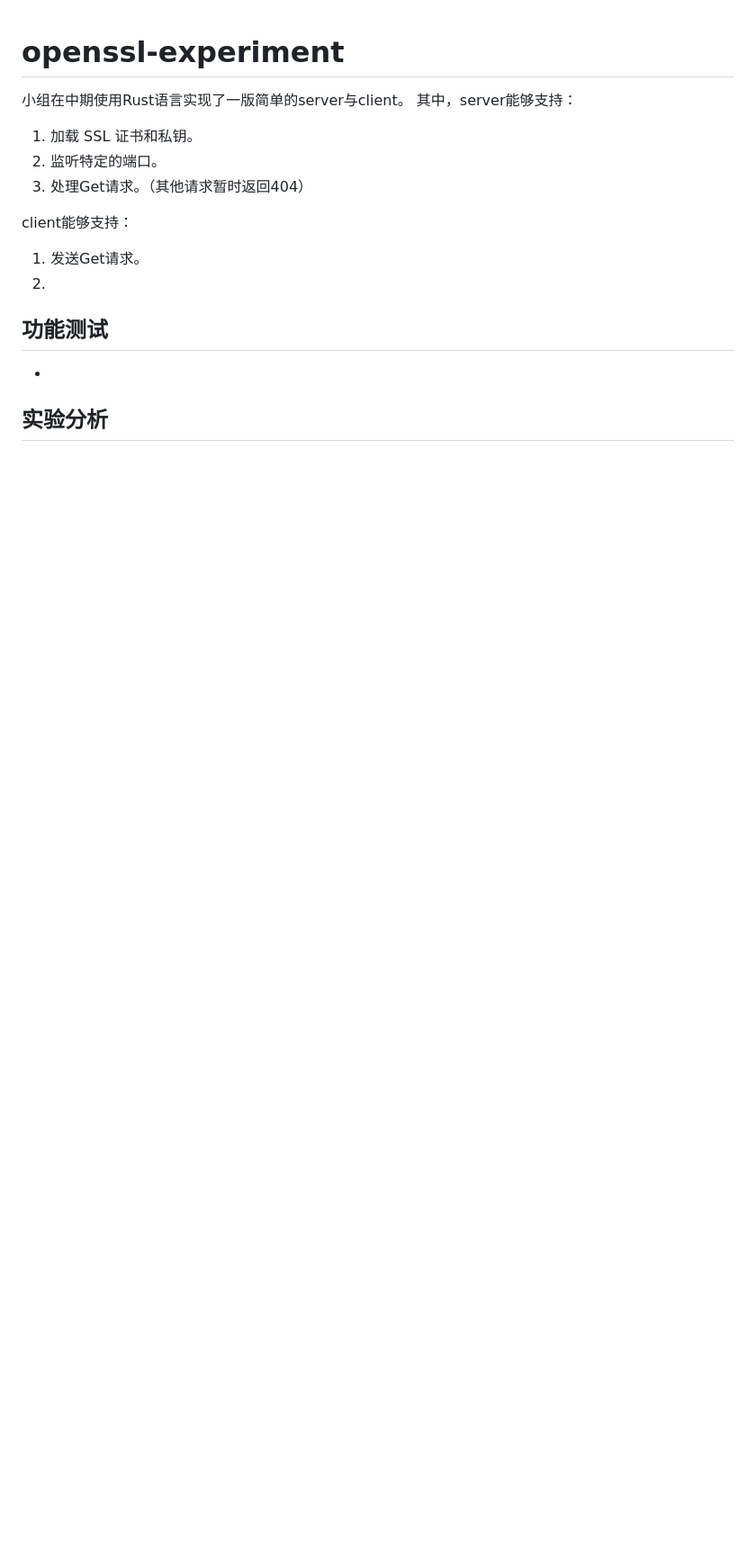
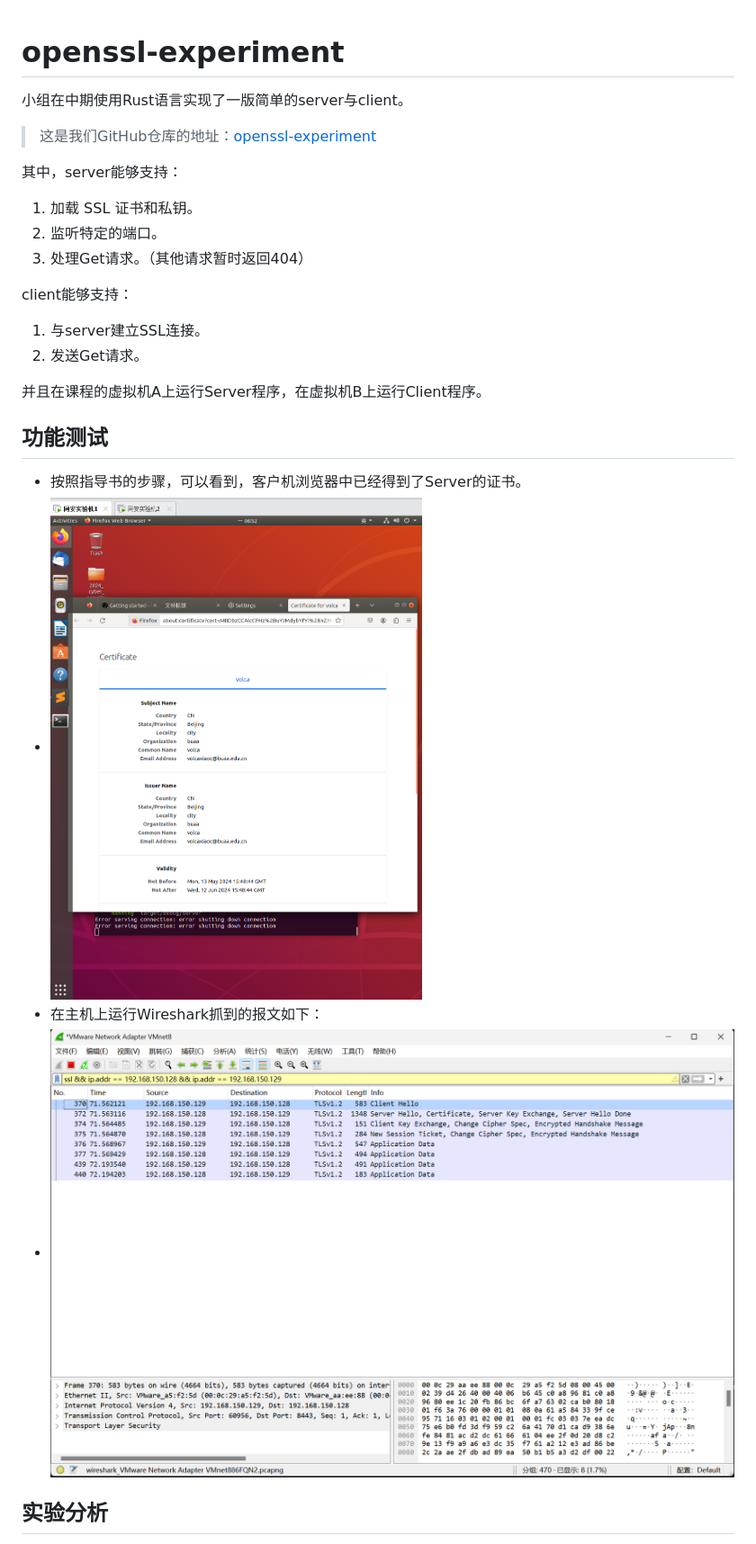
Before and after one commit to volcaxiao/openssl-experiment, a Markdown page: README.md, the part around the change printed below. Shown: that part at 90% size. Rendered like a GitHub page; pictures changed too: image-1.png (added), image.png (added); blank space fills up the shorter version.

```diff
--- a/README.md
+++ b/README.md
@@ -1,18 +1,26 @@
 # openssl-experiment
 
 小组在中期使用Rust语言实现了一版简单的server与client。
+
+> 这是我们GitHub仓库的地址：[openssl-experiment](https://github.com/volcaxiao/openssl-experiment)
+
 其中，server能够支持：
 1. 加载 SSL 证书和私钥。
 2. 监听特定的端口。
 3. 处理Get请求。（其他请求暂时返回404）
 
 client能够支持：
-1. 发送Get请求。
-2.
+1. 与server建立SSL连接。
+2. 发送Get请求。
+
+并且在课程的虚拟机A上运行Server程序，在虚拟机B上运行Client程序。
 
 ## 功能测试
 
--
+- 按照指导书的步骤，可以看到，客户机浏览器中已经得到了Server的证书。
+- ![alt text](image.png)
+- 在主机上运行Wireshark抓到的报文如下：
+- ![alt text](image-1.png)
 
 ## 实验分析
 
```
Also changed, not shown: other parts of README.md (+28 -1 lines).
